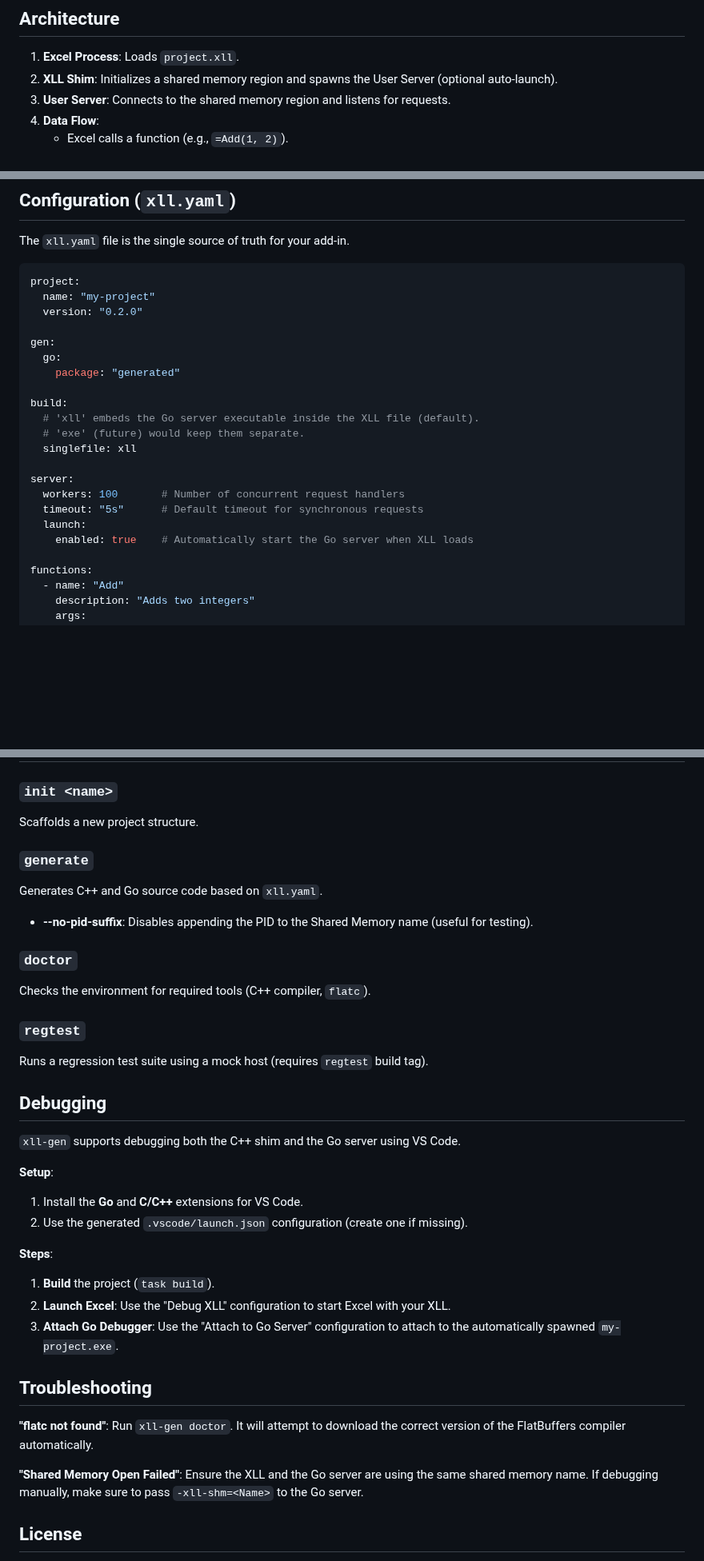
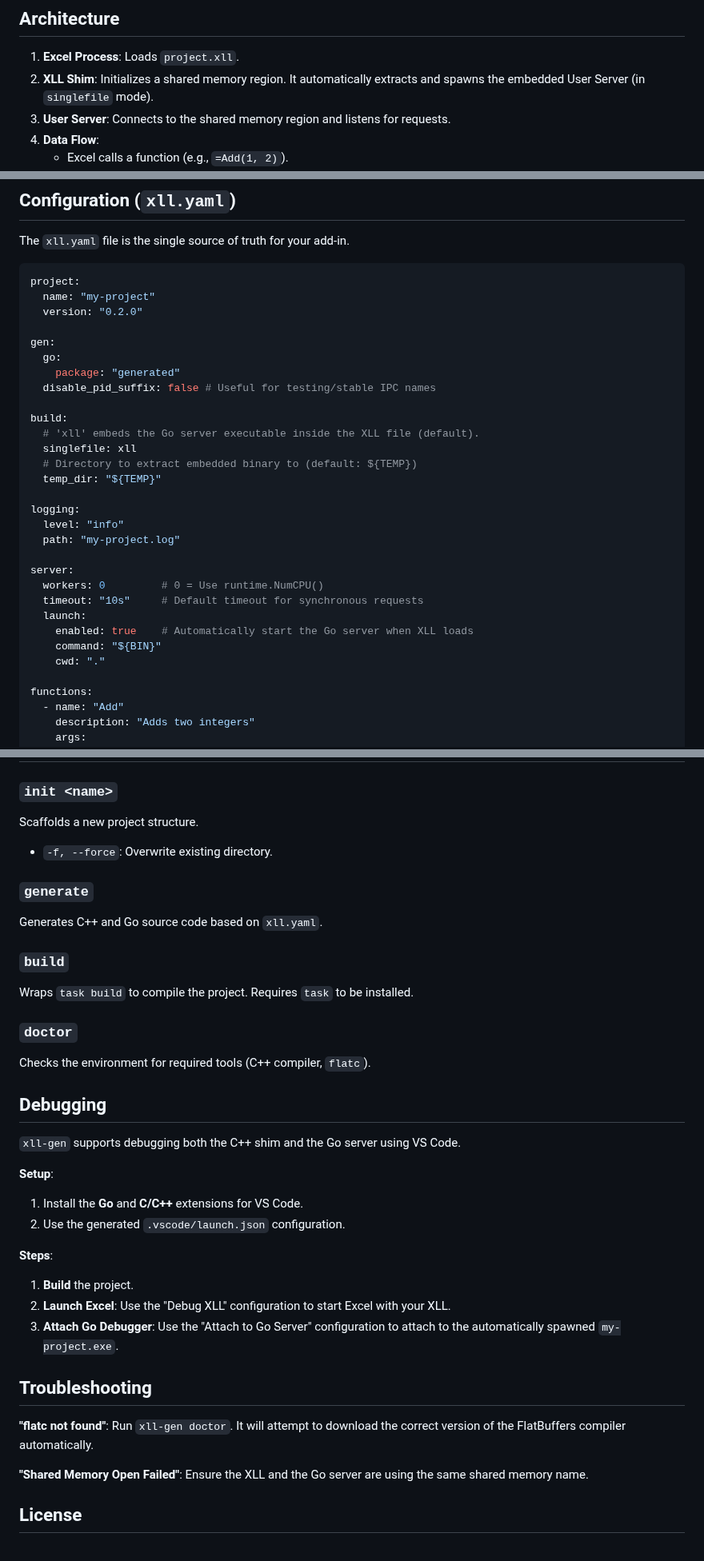
Before and after one commit to xll-gen/xll-gen, a Markdown page: README.md, 3 parts joined by grey strips. Shown at 80% size. GitHub-like rendering; blank space fills up the shorter version.

```diff
--- a/README.md
+++ b/README.md
@@ -32,7 +32,7 @@ Traditional Excel XLLs are Dynamic Link Libraries (DLLs) loaded directly into th
 ## Architecture
 
 1.  **Excel Process**: Loads `project.xll`.
-2.  **XLL Shim**: Initializes a shared memory region and spawns the User Server (optional auto-launch).
+2.  **XLL Shim**: Initializes a shared memory region. It automatically extracts and spawns the embedded User Server (in `singlefile` mode).
 3.  **User Server**: Connects to the shared memory region and listens for requests.
 4.  **Data Flow**:
     - Excel calls a function (e.g., `=Add(1, 2)`).
@@ -126,17 +119,25 @@ project:
 gen:
   go:
     package: "generated"
+  disable_pid_suffix: false # Useful for testing/stable IPC names
 
 build:
   # 'xll' embeds the Go server executable inside the XLL file (default).
-  # 'exe' (future) would keep them separate.
   singlefile: xll
+  # Directory to extract embedded binary to (default: ${TEMP})
+  temp_dir: "${TEMP}"
+
+logging:
+  level: "info"
+  path: "my-project.log"
 
 server:
-  workers: 100       # Number of concurrent request handlers
-  timeout: "5s"      # Default timeout for synchronous requests
+  workers: 0         # 0 = Use runtime.NumCPU()
+  timeout: "10s"     # Default timeout for synchronous requests
   launch:
     enabled: true    # Automatically start the Go server when XLL loads
+    command: "${BIN}"
+    cwd: "."
 
 functions:
   - name: "Add"
@@ -195,16 +196,16 @@ func (s *Service) OnCalculationEnded(ctx context.Context) error {
 
 ### `init <name>`
 Scaffolds a new project structure.
+*   `-f, --force`: Overwrite existing directory.
 
 ### `generate`
 Generates C++ and Go source code based on `xll.yaml`.
-*   **--no-pid-suffix**: Disables appending the PID to the Shared Memory name (useful for testing).
+
+### `build`
+Wraps `task build` to compile the project. Requires `task` to be installed.
 
 ### `doctor`
 Checks the environment for required tools (C++ compiler, `flatc`).
-
-### `regtest`
-Runs a regression test suite using a mock host (requires `regtest` build tag).
 
 ## Debugging
 
@@ -212,10 +213,10 @@ Runs a regression test suite using a mock host (requires `regtest` build tag).
 
 **Setup**:
 1.  Install the **Go** and **C/C++** extensions for VS Code.
-2.  Use the generated `.vscode/launch.json` configuration (create one if missing).
+2.  Use the generated `.vscode/launch.json` configuration.
 
 **Steps**:
-1.  **Build** the project (`task build`).
+1.  **Build** the project.
 2.  **Launch Excel**: Use the "Debug XLL" configuration to start Excel with your XLL.
 3.  **Attach Go Debugger**: Use the "Attach to Go Server" configuration to attach to the automatically spawned `my-project.exe`.
 
@@ -225,7 +226,7 @@ Runs a regression test suite using a mock host (requires `regtest` build tag).
 Run `xll-gen doctor`. It will attempt to download the correct version of the FlatBuffers compiler automatically.
 
 **"Shared Memory Open Failed"**:
-Ensure the XLL and the Go server are using the same shared memory name. If debugging manually, make sure to pass `-xll-shm=<Name>` to the Go server.
+Ensure the XLL and the Go server are using the same shared memory name.
 
 ## License
 
```
Also changed, not shown: other parts of README.md (+7 -14 lines), AGENTS.md (+26 -14 lines), TUTORIAL.md (+21 -16 lines).
